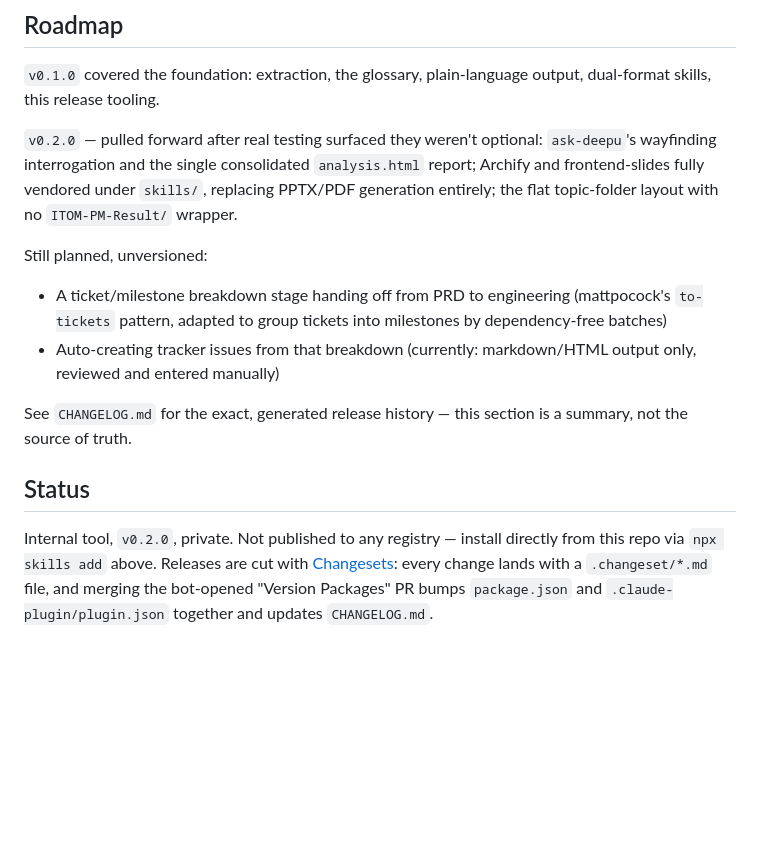
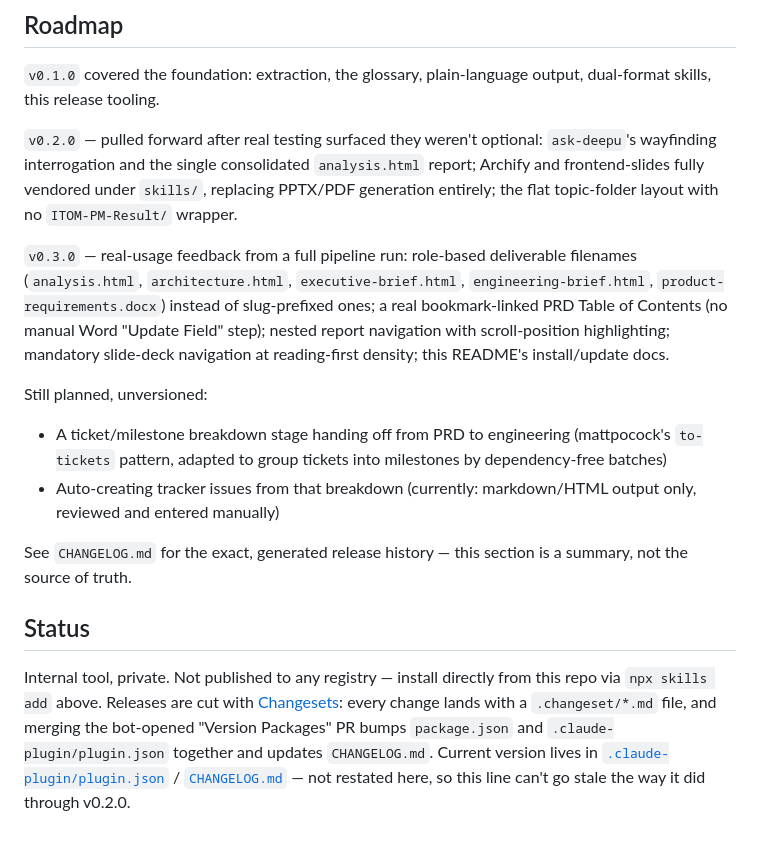
Before and after one commit to deepu-s-2628/deepskill, a Markdown page: README.md, the part around the change. GitHub-like rendering; blank space fills up the shorter version.

```diff
--- a/README.md
+++ b/README.md
@@ -123,6 +123,8 @@ Archify and frontend-slides need no install step — both are pure Node.js/stati
 
 `v0.2.0` — pulled forward after real testing surfaced they weren't optional: `ask-deepu`'s wayfinding interrogation and the single consolidated `analysis.html` report; Archify and frontend-slides fully vendored under `skills/`, replacing PPTX/PDF generation entirely; the flat topic-folder layout with no `ITOM-PM-Result/` wrapper.
 
+`v0.3.0` — real-usage feedback from a full pipeline run: role-based deliverable filenames (`analysis.html`, `architecture.html`, `executive-brief.html`, `engineering-brief.html`, `product-requirements.docx`) instead of slug-prefixed ones; a real bookmark-linked PRD Table of Contents (no manual Word "Update Field" step); nested report navigation with scroll-position highlighting; mandatory slide-deck navigation at reading-first density; this README's install/update docs.
+
 Still planned, unversioned:
 
 - A ticket/milestone breakdown stage handing off from PRD to engineering (mattpocock's `to-tickets` pattern, adapted to group tickets into milestones by dependency-free batches)
@@ -132,4 +134,4 @@ See `CHANGELOG.md` for the exact, generated release history — this section is
 
 ## Status
 
-Internal tool, `v0.2.0`, private. Not published to any registry — install directly from this repo via `npx skills add` above. Releases are cut with [Changesets](https://github.com/changesets/changesets): every change lands with a `.changeset/*.md` file, and merging the bot-opened "Version Packages" PR bumps `package.json` and `.claude-plugin/plugin.json` together and updates `CHANGELOG.md`.
+Internal tool, private. Not published to any registry — install directly from this repo via `npx skills add` above. Releases are cut with [Changesets](https://github.com/changesets/changesets): every change lands with a `.changeset/*.md` file, and merging the bot-opened "Version Packages" PR bumps `package.json` and `.claude-plugin/plugin.json` together and updates `CHANGELOG.md`. Current version lives in [`.claude-plugin/plugin.json`](.claude-plugin/plugin.json) / [`CHANGELOG.md`](CHANGELOG.md) — not restated here, so this line can't go stale the way it did through v0.2.0.
```
Also changed, not shown: .changeset/readme-stale-version.md (added, +5 -0 lines).
